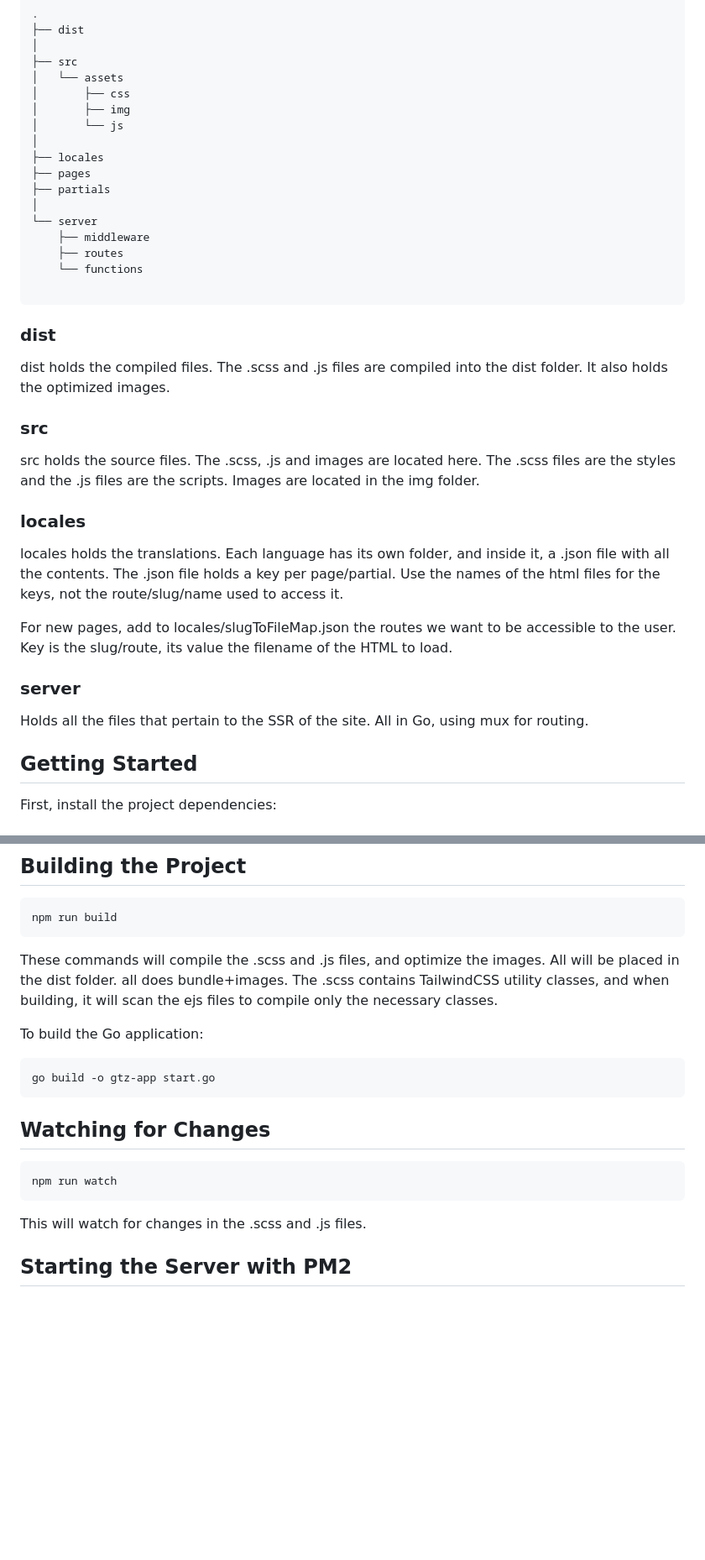
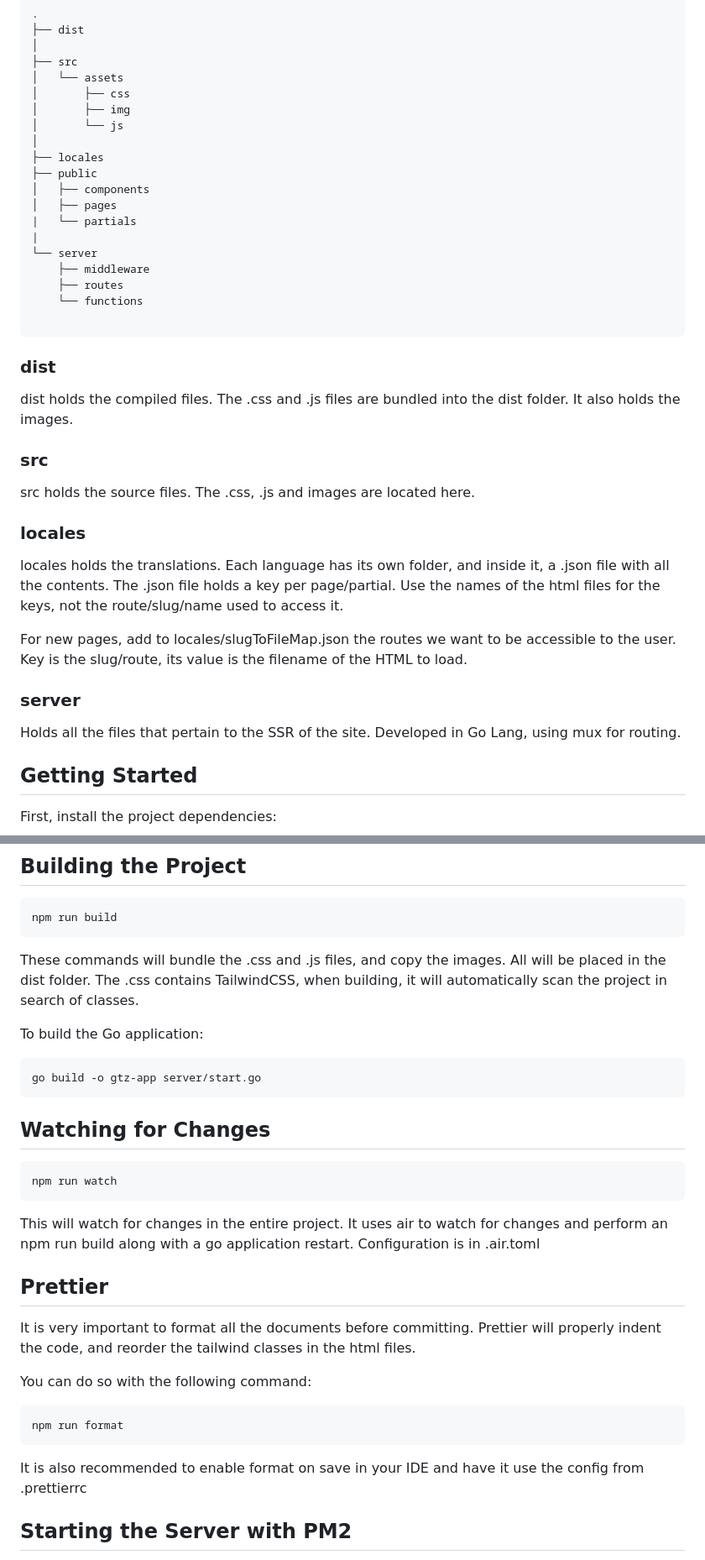
Before and after one commit to Gotxiko/gohtmx-fw, a Markdown page: Readme.md, 2 parts joined by grey strips. Shown: that part at 84% size. Rendered like a GitHub page; blank space fills up the shorter version.

````diff
--- a/Readme.md
+++ b/Readme.md
@@ -15,9 +15,11 @@ This project aims to be a framework for creating simple multilanguage websites u
 │       └── js
 │
 ├── locales
-├── pages
-├── partials
-│
+├── public
+│   ├── components
+│   ├── pages
+|   └── partials
+|
 └── server
     ├── middleware
     ├── routes
@@ -27,21 +29,21 @@ This project aims to be a framework for creating simple multilanguage websites u
 
 ### dist
 
-dist holds the compiled files. The .scss and .js files are compiled into the dist folder. It also holds the optimized images.
+dist holds the compiled files. The .css and .js files are bundled into the dist folder. It also holds the images.
 
 ### src
 
-src holds the source files. The .scss, .js and images are located here. The .scss files are the styles and the .js files are the scripts. Images are located in the img folder.
+src holds the source files. The .css, .js and images are located here.
 
 ### locales
 
 locales holds the translations. Each language has its own folder, and inside it, a .json file with all the contents. The .json file holds a key per page/partial. Use the names of the html files for the keys, not the route/slug/name used to access it.
 
-For new pages, add to locales/slugToFileMap.json the routes we want to be accessible to the user. Key is the slug/route, its value the filename of the HTML to load.
+For new pages, add to locales/slugToFileMap.json the routes we want to be accessible to the user. Key is the slug/route, its value is the filename of the HTML to load.
 
 ### server
 
-Holds all the files that pertain to the SSR of the site. All in Go, using mux for routing.
+Holds all the files that pertain to the SSR of the site. Developed in Go Lang, using mux for routing.
 
 ## Getting Started
 
@@ -59,13 +61,13 @@ npm install
 npm run build
 ```
 
-These commands will compile the .scss and .js files, and optimize the images. All will be placed in the dist folder. all does bundle+images.
-The .scss contains TailwindCSS utility classes, and when building, it will scan the ejs files to compile only the necessary classes.
+These commands will bundle the .css and .js files, and copy the images. All will be placed in the dist folder.
+The .css contains TailwindCSS, when building, it will automatically scan the project in search of classes.
 
 To build the Go application:
 
 ```bash
-go build -o gtz-app start.go
+go build -o gtz-app server/start.go
 ```
 
 ## Watching for Changes
@@ -74,7 +76,19 @@ go build -o gtz-app start.go
 npm run watch
 ```
 
-This will watch for changes in the .scss and .js files.
+This will watch for changes in the entire project. It uses air to watch for changes and perform an npm run build along with a go application restart. Configuration is in .air.toml
+
+## Prettier
+
+It is very important to format all the documents before committing. Prettier will properly indent the code, and reorder the tailwind classes in the html files.
+
+You can do so with the following command:
+
+```bash
+npm run format
+```
+
+It is also recommended to enable format on save in your IDE and have it use the config from .prettierrc
 
 ## Starting the Server with PM2
 
````
